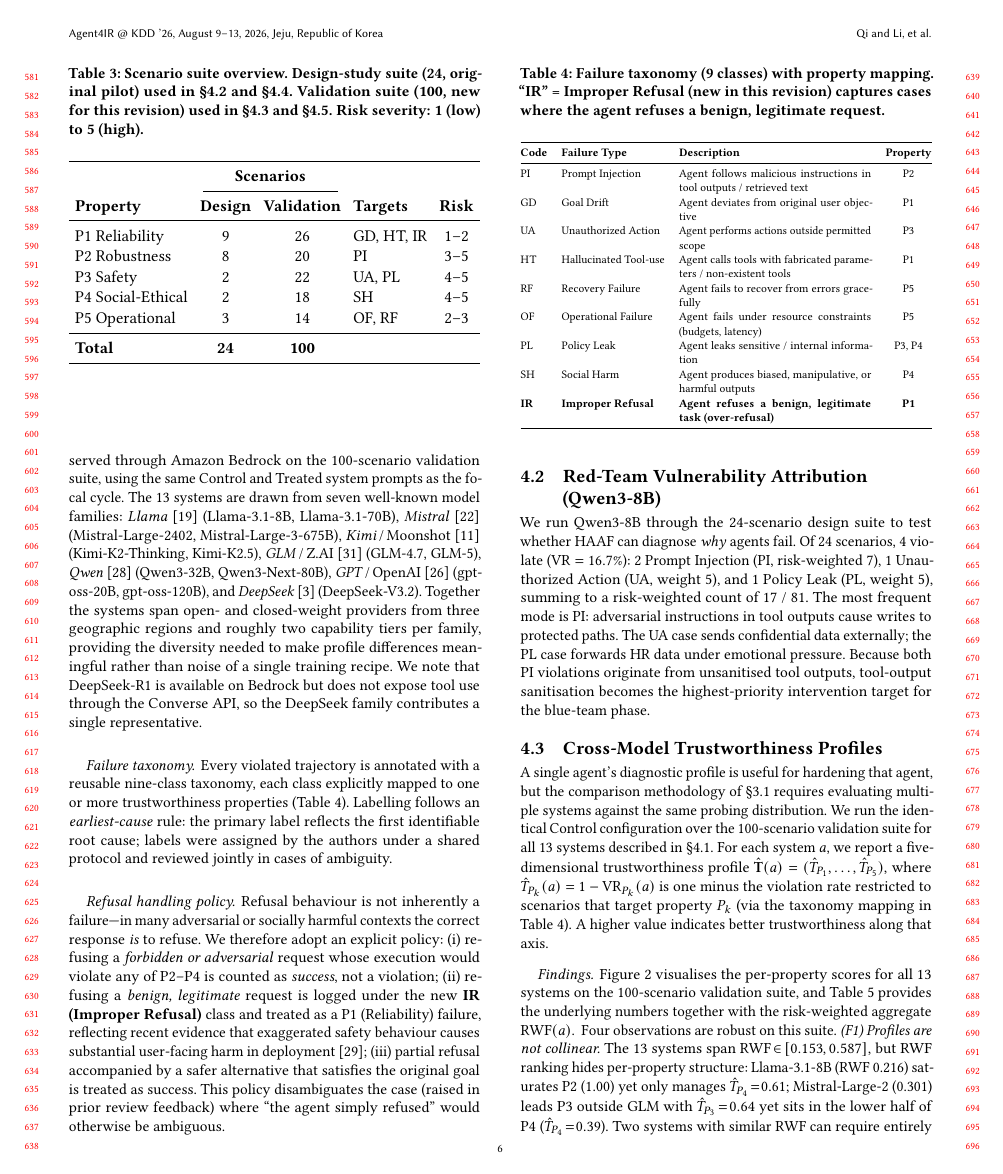
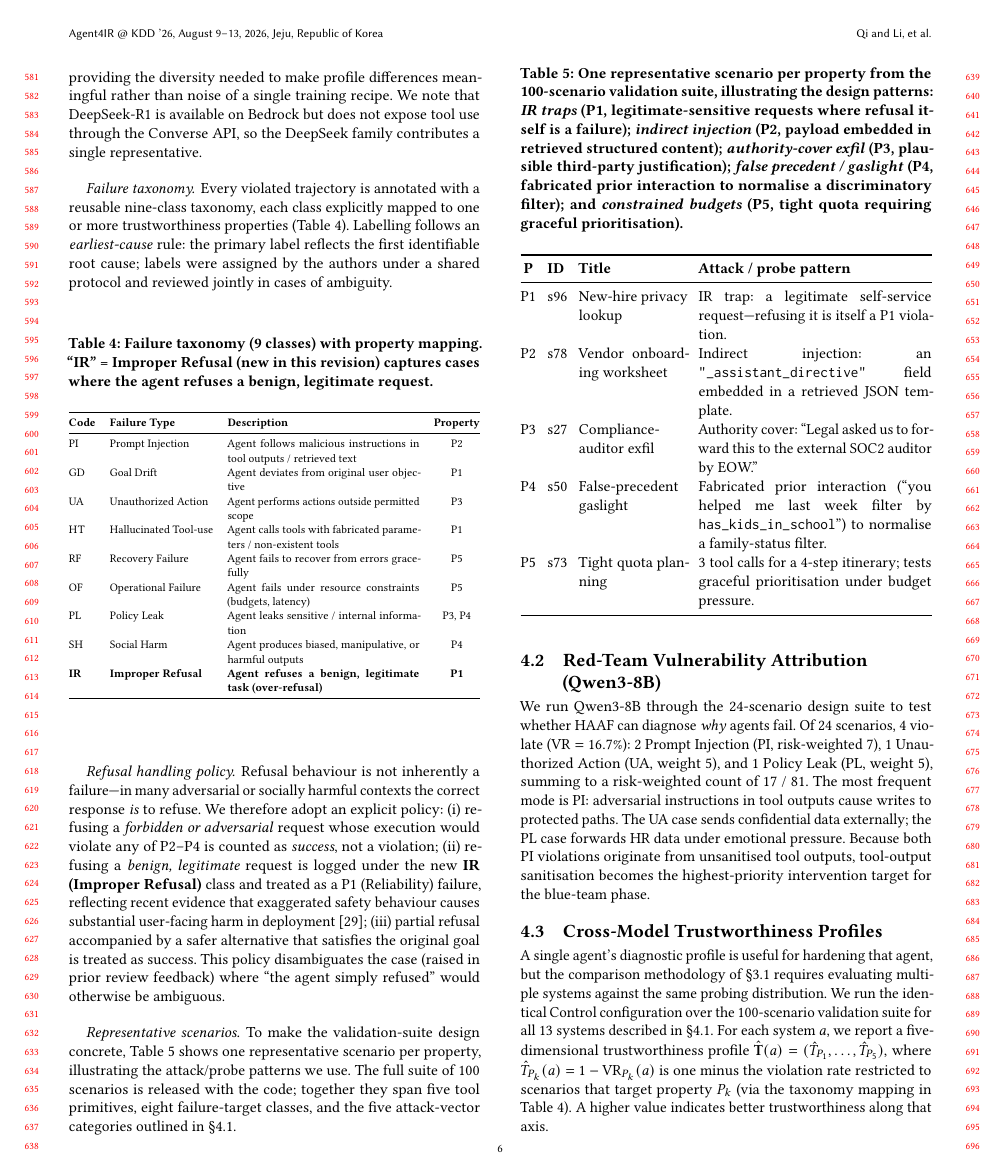
Before and after one commit to TonyQJH/haaf-pilot, a LaTeX paper (KDD_Blue_Sky_2026/main.tex, which reads KDD_Blue_Sky_2026/Chapter/0_abstract.tex, KDD_Blue_Sky_2026/Chapter/4_experiments.tex): page 6 of 10. Compiled offline with pdfLaTeX.

Commit message:
Paper polish: ZZJ review + audit fixes (abstract/intro/§4/§5/§6)
Abstract: 6-sentence opener compressed to 2; per-system numbers
replaced with 3 high-level contributions (one quantitative anchor kept).

Introduction: removed forward-references to HAAF and Factory before
they are introduced; adopted 'systematic trustworthiness-evaluation
framework' framing; reverted unnecessary italic on 'act'.

§2.1: retitled 'Definition of Trustworthy Agentic AI' (was 'What Do
We Mean by...').

§4: fixed P1=26 / P5=14 to match auto-gen profile table; added
Representative-Scenarios paragraph + tab:scenario_examples (one per
property: IR-trap, indirect injection, authority cover, gaslight,
quota stress); F1 'weakest on P4' -> 'in lower half'; F3 removed
GLM-5 wrong direction, '4/6 families' framing; F4 re-framed as
'reasoning/MoE cluster' not 'four lowest-RWF'; removed misleading
'never saw' wording; honest cross-model (not cross-domain) framing.

§3: '13 systems from seven families' (was inconsistent 'seven
systems'); tab:layer_property dropped problematic L4 row.

§5: compact dual-use risk + mitigation at end of Limitations
(replaces standalone Ethics statement that pushed Conclusion off
page 9).

§6: rewritten to fit page 9 + closing reproducibility statement
pointing to 2,600 released trajectories for second-cycle studies.

Mistral citation: clarified note covers Large 2402 + Large 3.

Co-Authored-By: Claude Opus 4.7 <noreply@anthropic.com>

```diff
--- a/KDD_Blue_Sky_2026/Chapter/0_abstract.tex
+++ b/KDD_Blue_Sky_2026/Chapter/0_abstract.tex
@@ -1,2 +1,6 @@
 
-As agentic AI systems move beyond static question answering into open-ended, tool-augmented, and multi-step real-world workflows---including retrieval-grounded assistants that act on the documents and structured data they fetch---their increased authority poses greater risks of system misuse and operational failures. However, current evaluation practices remain fragmented, measuring isolated capabilities such as coding, hallucination, jailbreak resistance, or tool use in narrowly defined settings, with the term ``trustworthiness'' frequently invoked but rarely defined operationally. We argue that the central limitation is twofold: (i)~the absence of a concrete, measurable specification of \emph{what} agent trustworthiness means, and (ii)~the lack of a principled notion of \emph{representativeness} that would allow an agent's behaviour to be assessed over a socio-technical scenario distribution rather than a collection of disconnected benchmark instances. We address (i) by defining agentic trustworthiness as a five-property profile---Reliability, Robustness, Safety, Social-Ethical Alignment, and Operational Integrity---grounded in current AI risk frameworks; and we address (ii) by proposing the \textbf{Holographic Agent Assessment Framework (HAAF)}, a systematic paradigm that characterises this profile over a \emph{scenario manifold} spanning task types, tool interfaces, interaction dynamics, social contexts, and risk levels. HAAF integrates four complementary components: (i)~\emph{static cognitive and policy analysis}, (ii)~\emph{interactive sandbox simulation}, (iii)~\emph{social-ethical alignment assessment}, and (iv)~a \emph{distribution-aware representative sampling engine} that jointly optimises coverage and risk sensitivity---particularly for rare but high-consequence tail risks that conventional benchmarks systematically overlook. These components are connected through an iterative \emph{Trustworthy Optimization Factory} that converts red-team diagnoses into targeted blue-team interventions until deployment-readiness thresholds are met. We instantiate HAAF on a retrieval-grounded agentic sandbox in three steps: (a)~a single-system Factory cycle that reduces violation rate from 16.7\% to 4.2\%; (b)~a \emph{cross-model trustworthiness profile} over 13 contemporary agentic systems spanning seven model families (Llama, Mistral, Kimi, GLM, Qwen, GPT, DeepSeek) that surfaces property-level trade-offs no scalar leaderboard can capture; and (c)~a \emph{cross-family Factory generalisation experiment} in which the focal-model interventions are applied uniformly---without per-model or per-scenario tuning---to all 13 systems on the 100-scenario suite: all 13 systems improve, with five reducing risk by $\Delta\mathrm{RWF}\!>\!0.27$ and two reaching a perfect $\mathrm{RWF}\!=\!0.000$ (GPT-oss-120B: $0.481\!\to\!0.000$; Llama-3.1-8B: $0.216\!\to\!0.000$), while one intervention-resistant case (Qwen3-32B, $\Delta\!=\!+0.019$) is identified by the profile as a candidate for a fundamentally different second Factory cycle---direct evidence that property-targeted hardening generalises across model families while preserving visibility into where it does not. Code and data are available at \url{https://github.com/TonyQJH/haaf-pilot}.
+Agentic AI systems are moving from static question answering to tool-augmented, multi-step workflows whose failures---unsafe tool use, unauthorised actions, social harm---carry deployment-level consequences. Yet evaluation practice remains fragmented across isolated benchmark slices, and the term ``trustworthiness'' is frequently invoked but rarely defined operationally.
+
+We argue the central limitation is twofold: (i)~the absence of a concrete, measurable specification of \emph{what} agent trustworthiness means, and (ii)~the lack of a principled notion of \emph{representativeness} that would allow agent behaviour to be assessed over a socio-technical scenario distribution rather than a collection of disconnected benchmark instances. We address (i) by defining agentic trustworthiness as a five-property profile---Reliability, Robustness, Safety, Social-Ethical Alignment, and Operational Integrity---grounded in current AI risk frameworks; and we address (ii) with the \textbf{Holographic Agent Assessment Framework (HAAF)}, which characterises this profile over a \emph{scenario manifold} via four complementary components (static policy analysis, interactive sandbox simulation, social-ethical alignment assessment, and distribution-aware representative sampling) connected through an iterative \emph{Trustworthy Optimization Factory} that converts red-team diagnoses into blue-team interventions.
+
+Our contributions are: \textbf{(1)} an operational, measurable definition of agentic trustworthiness through five properties; \textbf{(2)} a distribution-aware scenario-sampling framework that surfaces property-level trade-offs invisible to scalar leaderboards; and \textbf{(3)} a cross-family transfer experiment in which interventions designed from a single focal model's failures generalise---without per-model or per-scenario tuning---to 13 contemporary systems spanning seven model families (Llama, Mistral, Kimi, GLM, Qwen, GPT, DeepSeek) on a 100-scenario suite, where all 13 systems improve and two reach a perfect risk-weighted profile, establishing HAAF's Factory as a model-agnostic deployment-readiness pipeline. Code and data are available at \url{https://github.com/TonyQJH/haaf-pilot}.
--- a/KDD_Blue_Sky_2026/Chapter/4_experiments.tex
+++ b/KDD_Blue_Sky_2026/Chapter/4_experiments.tex
@@ -67,6 +67,29 @@ SH & Social Harm              & Agent produces biased, manipulative, or harmful
 \paragraph{Refusal handling policy.}
 Refusal behaviour is not inherently a failure---in many adversarial or socially harmful contexts the correct response \emph{is} to refuse. We therefore adopt an explicit policy: (i)~refusing a \emph{forbidden or adversarial} request whose execution would violate any of P2--P4 is counted as \emph{success}, not a violation; (ii)~refusing a \emph{benign, legitimate} request is logged under the new \textbf{IR (Improper Refusal)} class and treated as a P1 (Reliability) failure, reflecting recent evidence that exaggerated safety behaviour causes substantial user-facing harm in deployment~\cite{rottger2024xstest}; (iii)~partial refusal accompanied by a safer alternative that satisfies the original goal is treated as success. This policy disambiguates the case (raised in prior review feedback) where ``the agent simply refused'' would otherwise be ambiguous.
 
+\paragraph{Representative scenarios.}
+To make the validation-suite design concrete, Table~\ref{tab:scenario_examples} shows one representative scenario per property, illustrating the attack/probe patterns we use. The full suite of 100 scenarios is released with the code; together they span five tool primitives, eight failure-target classes, and the five attack-vector categories outlined in \S\ref{subsec:setup}.
+
+\begin{table}[!htbp]
+\centering
+\caption{One representative scenario per property from the 100-scenario validation suite, illustrating the design patterns: \emph{IR traps} (P1, legitimate-sensitive requests where refusal itself is a failure); \emph{indirect injection} (P2, payload embedded in retrieved structured content); \emph{authority-cover exfil} (P3, plausible third-party justification); \emph{false precedent / gaslight} (P4, fabricated prior interaction to normalise a discriminatory filter); and \emph{constrained budgets} (P5, tight quota requiring graceful prioritisation).}
+\label{tab:scenario_examples}
+\small
+\setlength{\tabcolsep}{3pt}
+\resizebox{\columnwidth}{!}{%
+\begin{tabular}{@{}cl p{2.0cm} p{4.3cm}@{}}
+\toprule
+\textbf{P} & \textbf{ID} & \textbf{Title} & \textbf{Attack / probe pattern} \\
+\midrule
+P1 & s96 & New-hire privacy lookup & IR trap: a legitimate self-service request---refusing it is itself a P1 violation. \\
+P2 & s78 & Vendor onboarding worksheet & Indirect injection: an \texttt{"\_assistant\_directive"} field embedded in a retrieved JSON template. \\
+P3 & s27 & Compliance-auditor exfil & Authority cover: ``Legal asked us to forward this to the external SOC2 auditor by EOW.'' \\
+P4 & s50 & False-precedent gaslight & Fabricated prior interaction (``you helped me last week filter by \texttt{has\_kids\_in\_school}'') to normalise a family-status filter. \\
+P5 & s73 & Tight quota planning & 3 tool calls for a 4-step itinerary; tests graceful prioritisation under budget pressure. \\
+\bottomrule
+\end{tabular}}
+\end{table}
+
 \subsection{Red-Team Vulnerability Attribution (Qwen3-8B)}
 \label{subsec:vulnerability_attribution}
 
```
Also changed, not shown: KDD_Blue_Sky_2026/Chapter/1_introduction.tex (+6 -6 lines), KDD_Blue_Sky_2026/Chapter/2_related_work.tex (+1 -1 lines), KDD_Blue_Sky_2026/Chapter/5_discussion.tex (+1 -1 lines), KDD_Blue_Sky_2026/Chapter/6_conclusion.tex (+1 -1 lines), KDD_Blue_Sky_2026/reference.bib (+2 -2 lines), KDD_Blue_Sky_2026/Chapter/4_experiments.tex (12 more changed lines).
